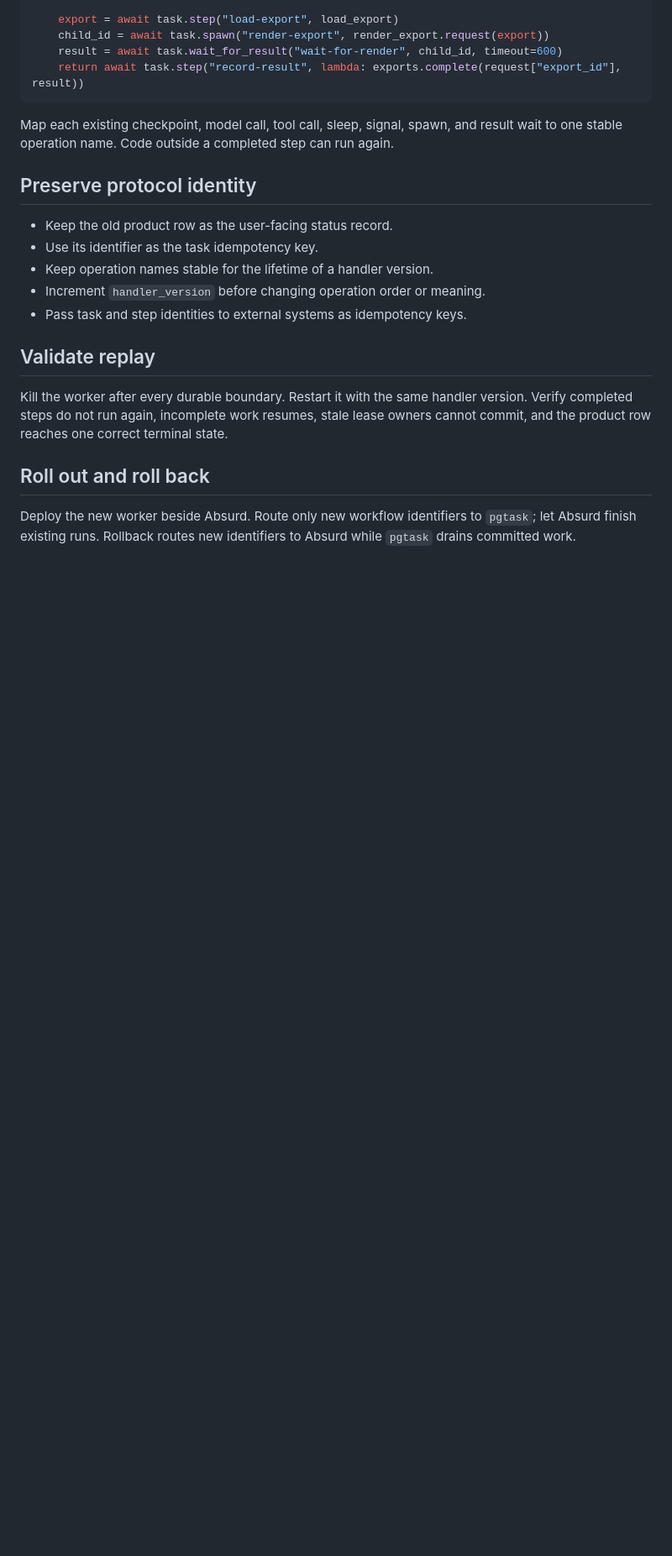
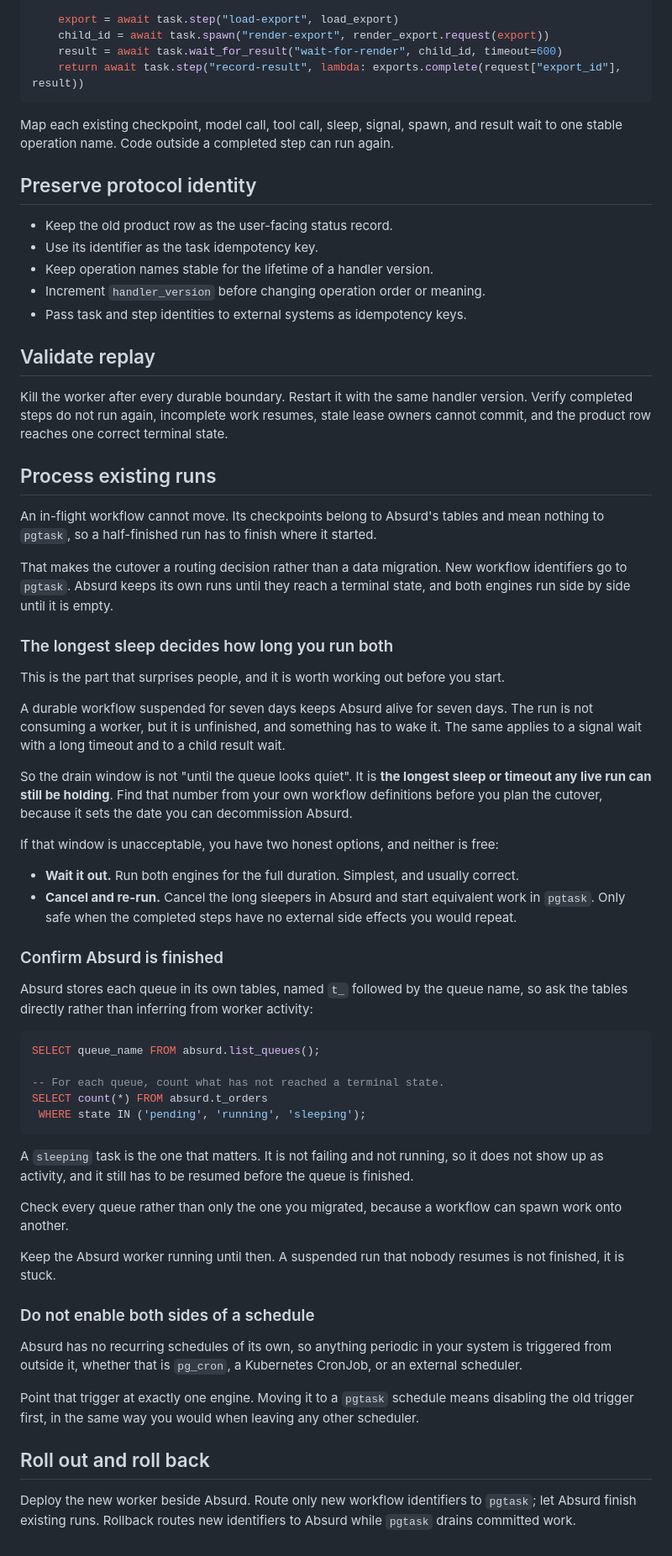
Before and after one commit to Kludex/pgtask, a Markdown page: docs/migrate-from-absurd.md, the part around the change. Shown at 84% size. GitHub-like rendering; blank space fills up the shorter version.

````diff
--- a/docs/migrate-from-absurd.md
+++ b/docs/migrate-from-absurd.md
@@ -86,6 +86,63 @@ Map each existing checkpoint, model call, tool call, sleep, signal, spawn, and r
 
 Kill the worker after every durable boundary. Restart it with the same handler version. Verify completed steps do not run again, incomplete work resumes, stale lease owners cannot commit, and the product row reaches one correct terminal state.
 
+## Process existing runs
+
+An in-flight workflow cannot move. Its checkpoints belong to Absurd's tables and mean nothing to
+`pgtask`, so a half-finished run has to finish where it started.
+
+That makes the cutover a routing decision rather than a data migration. New workflow identifiers go
+to `pgtask`. Absurd keeps its own runs until they reach a terminal state, and both engines run side
+by side until it is empty.
+
+### The longest sleep decides how long you run both
+
+This is the part that surprises people, and it is worth working out before you start.
+
+A durable workflow suspended for seven days keeps Absurd alive for seven days. The run is not
+consuming a worker, but it is unfinished, and something has to wake it. The same applies to a signal
+wait with a long timeout and to a child result wait.
+
+So the drain window is not "until the queue looks quiet". It is **the longest sleep or timeout any
+live run can still be holding**. Find that number from your own workflow definitions before you plan
+the cutover, because it sets the date you can decommission Absurd.
+
+If that window is unacceptable, you have two honest options, and neither is free:
+
+- **Wait it out.** Run both engines for the full duration. Simplest, and usually correct.
+- **Cancel and re-run.** Cancel the long sleepers in Absurd and start equivalent work in `pgtask`.
+  Only safe when the completed steps have no external side effects you would repeat.
+
+### Confirm Absurd is finished
+
+Absurd stores each queue in its own tables, named `t_` followed by the queue name, so ask the tables
+directly rather than inferring from worker activity:
+
+```sql
+SELECT queue_name FROM absurd.list_queues();
+
+-- For each queue, count what has not reached a terminal state.
+SELECT count(*) FROM absurd.t_orders
+ WHERE state IN ('pending', 'running', 'sleeping');
+```
+
+A `sleeping` task is the one that matters. It is not failing and not running, so it does not show up
+as activity, and it still has to be resumed before the queue is finished.
+
+Check every queue rather than only the one you migrated, because a workflow can spawn work onto
+another.
+
+Keep the Absurd worker running until then. A suspended run that nobody resumes is not finished, it
+is stuck.
+
+### Do not enable both sides of a schedule
+
+Absurd has no recurring schedules of its own, so anything periodic in your system is triggered from
+outside it, whether that is `pg_cron`, a Kubernetes CronJob, or an external scheduler.
+
+Point that trigger at exactly one engine. Moving it to a `pgtask` schedule means disabling the old
+trigger first, in the same way you would when leaving any other scheduler.
+
 ## Roll out and roll back
 
 Deploy the new worker beside Absurd. Route only new workflow identifiers to `pgtask`; let Absurd finish existing runs. Rollback routes new identifiers to Absurd while `pgtask` drains committed work.
````
Also changed, not shown: docs/migrate-from-arq.md (+71 -0 lines).
